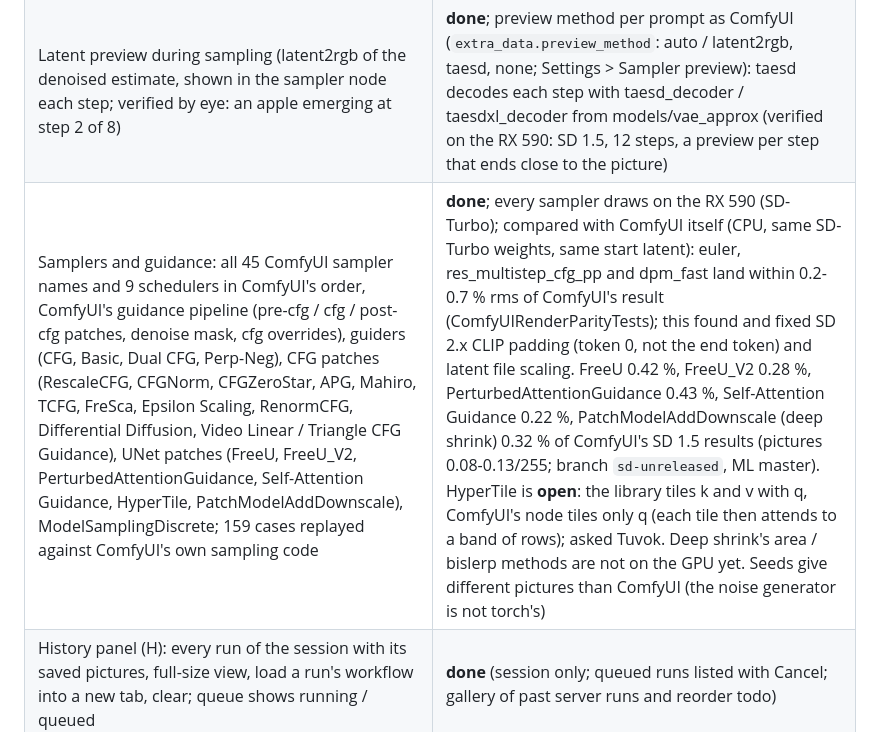
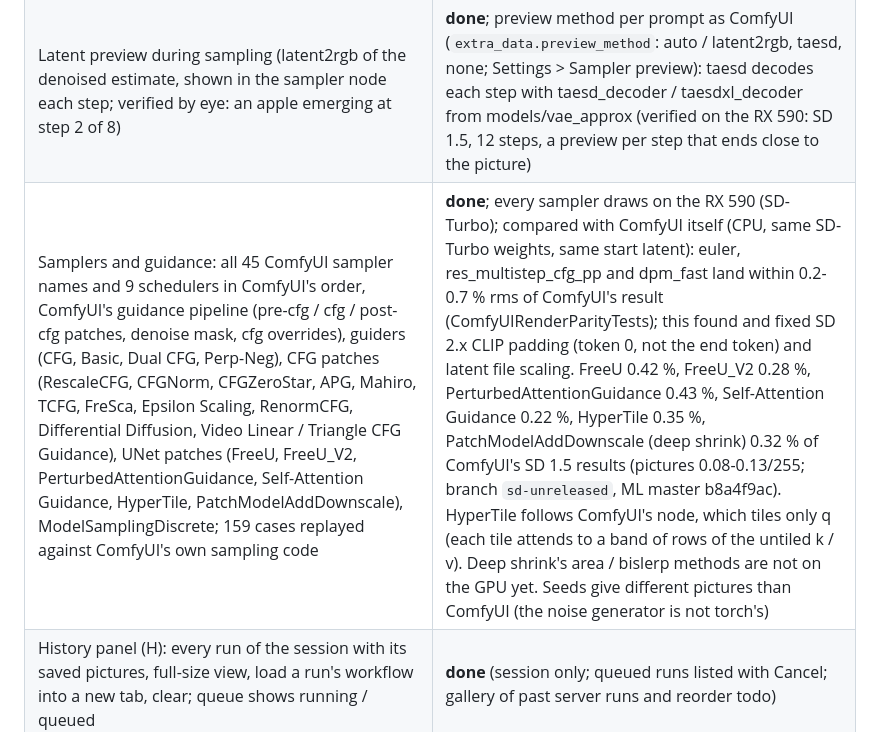
Before and after one commit to LostBeard/SpawnGen, a Markdown page: docs/PARITY.md, the part around the change. Drawn GitHub-style.

Commit message:
HyperTile matches ComfyUI on ML master b8a4f9ac
The library now pairs each query tile with ComfyUI's band of untiled keys and values
(Tuvok, b8a4f9ac). SD 1.5 HyperTile vs ComfyUI on the RX 590 over OpenCL: rms 0.0134
of 3.88 (0.35 %), picture 0.10/255 mean; all six UNet-patch parity cases pass.

Co-Authored-By: Claude Opus 5.5 <noreply@anthropic.com>
Claude-Session: https://claude.ai/code/session_01ULMSNoZVFqv6QnXQXCWCBs

```diff
--- a/docs/PARITY.md
+++ b/docs/PARITY.md
@@ -52,7 +52,7 @@ What "on par with ComfyUI" means here, what is done, and what is next. Status: *
 | Batch count (queue N times) | **done**; cancel queued items done (Cancel in the History panel); queue front done (Front button while a run is going, Ctrl+Shift+Enter, `front: true` on POST /prompt); reorder todo |
 | ComfyUI execution semantics: list inputs/outputs (runs per item, `INPUT_IS_LIST`, `OUTPUT_IS_LIST`), lazy inputs (`check_lazy_status`), execution blockers, Autogrow inputs (`images.image0` ...), dynamic combos (`resize_type.width` ...), on-demand evaluation with cache signatures from the graph | **done**; node expansion (nodes that add nodes to the graph while it runs, with display ids and loop scopes), MatchType inputs and outputs, and the loop nodes (Start Loop / End Loop in simple, For and List modes, nested, carried values, accumulate, termination inputs) with ComfyUI's loop validation: seven graphs run through ComfyUI give the same previews and the same loop errors (LoopTests) |
 | Latent preview during sampling (latent2rgb of the denoised estimate, shown in the sampler node each step; verified by eye: an apple emerging at step 2 of 8) | **done**; preview method per prompt as ComfyUI (`extra_data.preview_method`: auto / latent2rgb, taesd, none; Settings > Sampler preview): taesd decodes each step with taesd_decoder / taesdxl_decoder from models/vae_approx (verified on the RX 590: SD 1.5, 12 steps, a preview per step that ends close to the picture) |
-| Samplers and guidance: all 45 ComfyUI sampler names and 9 schedulers in ComfyUI's order, ComfyUI's guidance pipeline (pre-cfg / cfg / post-cfg patches, denoise mask, cfg overrides), guiders (CFG, Basic, Dual CFG, Perp-Neg), CFG patches (RescaleCFG, CFGNorm, CFGZeroStar, APG, Mahiro, TCFG, FreSca, Epsilon Scaling, RenormCFG, Differential Diffusion, Video Linear / Triangle CFG Guidance), UNet patches (FreeU, FreeU_V2, PerturbedAttentionGuidance, Self-Attention Guidance, HyperTile, PatchModelAddDownscale), ModelSamplingDiscrete; 159 cases replayed against ComfyUI's own sampling code | **done**; every sampler draws on the RX 590 (SD-Turbo); compared with ComfyUI itself (CPU, same SD-Turbo weights, same start latent): euler, res_multistep_cfg_pp and dpm_fast land within 0.2-0.7 % rms of ComfyUI's result (ComfyUIRenderParityTests); this found and fixed SD 2.x CLIP padding (token 0, not the end token) and latent file scaling. FreeU 0.42 %, FreeU_V2 0.28 %, PerturbedAttentionGuidance 0.43 %, Self-Attention Guidance 0.22 %, PatchModelAddDownscale (deep shrink) 0.32 % of ComfyUI's SD 1.5 results (pictures 0.08-0.13/255; branch `sd-unreleased`, ML master). HyperTile is **open**: the library tiles k and v with q, ComfyUI's node tiles only q (each tile then attends to a band of rows); asked Tuvok. Deep shrink's area / bislerp methods are not on the GPU yet. Seeds give different pictures than ComfyUI (the noise generator is not torch's) |
+| Samplers and guidance: all 45 ComfyUI sampler names and 9 schedulers in ComfyUI's order, ComfyUI's guidance pipeline (pre-cfg / cfg / post-cfg patches, denoise mask, cfg overrides), guiders (CFG, Basic, Dual CFG, Perp-Neg), CFG patches (RescaleCFG, CFGNorm, CFGZeroStar, APG, Mahiro, TCFG, FreSca, Epsilon Scaling, RenormCFG, Differential Diffusion, Video Linear / Triangle CFG Guidance), UNet patches (FreeU, FreeU_V2, PerturbedAttentionGuidance, Self-Attention Guidance, HyperTile, PatchModelAddDownscale), ModelSamplingDiscrete; 159 cases replayed against ComfyUI's own sampling code | **done**; every sampler draws on the RX 590 (SD-Turbo); compared with ComfyUI itself (CPU, same SD-Turbo weights, same start latent): euler, res_multistep_cfg_pp and dpm_fast land within 0.2-0.7 % rms of ComfyUI's result (ComfyUIRenderParityTests); this found and fixed SD 2.x CLIP padding (token 0, not the end token) and latent file scaling. FreeU 0.42 %, FreeU_V2 0.28 %, PerturbedAttentionGuidance 0.43 %, Self-Attention Guidance 0.22 %, HyperTile 0.35 %, PatchModelAddDownscale (deep shrink) 0.32 % of ComfyUI's SD 1.5 results (pictures 0.08-0.13/255; branch `sd-unreleased`, ML master b8a4f9ac). HyperTile follows ComfyUI's node, which tiles only q (each tile attends to a band of rows of the untiled k / v). Deep shrink's area / bislerp methods are not on the GPU yet. Seeds give different pictures than ComfyUI (the noise generator is not torch's) |
 | History panel (H): every run of the session with its saved pictures, full-size view, load a run's workflow into a new tab, clear; queue shows running / queued | **done** (session only; queued runs listed with Cancel; gallery of past server runs and reorder todo) |
 
 ## 3b. Model support (library)
```
